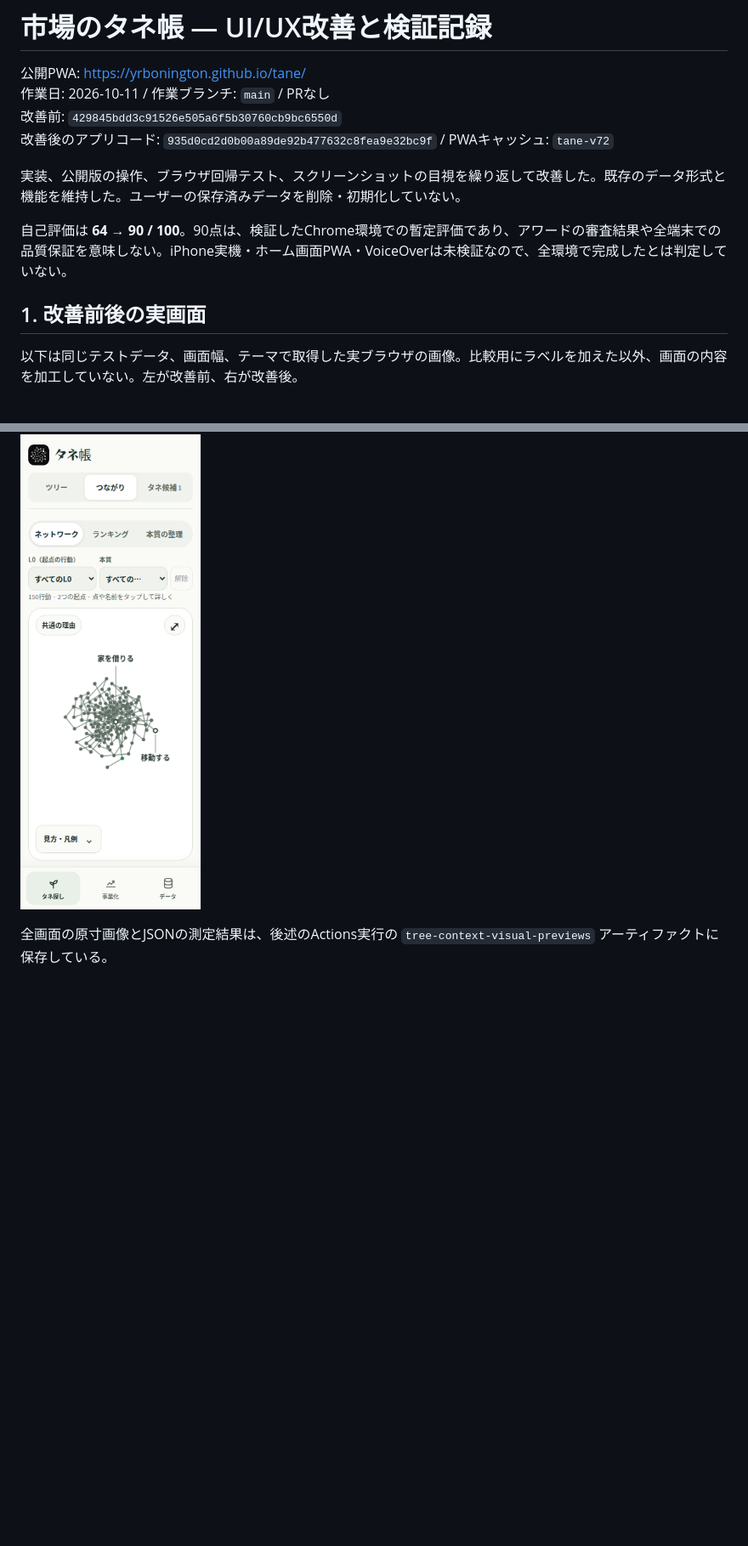
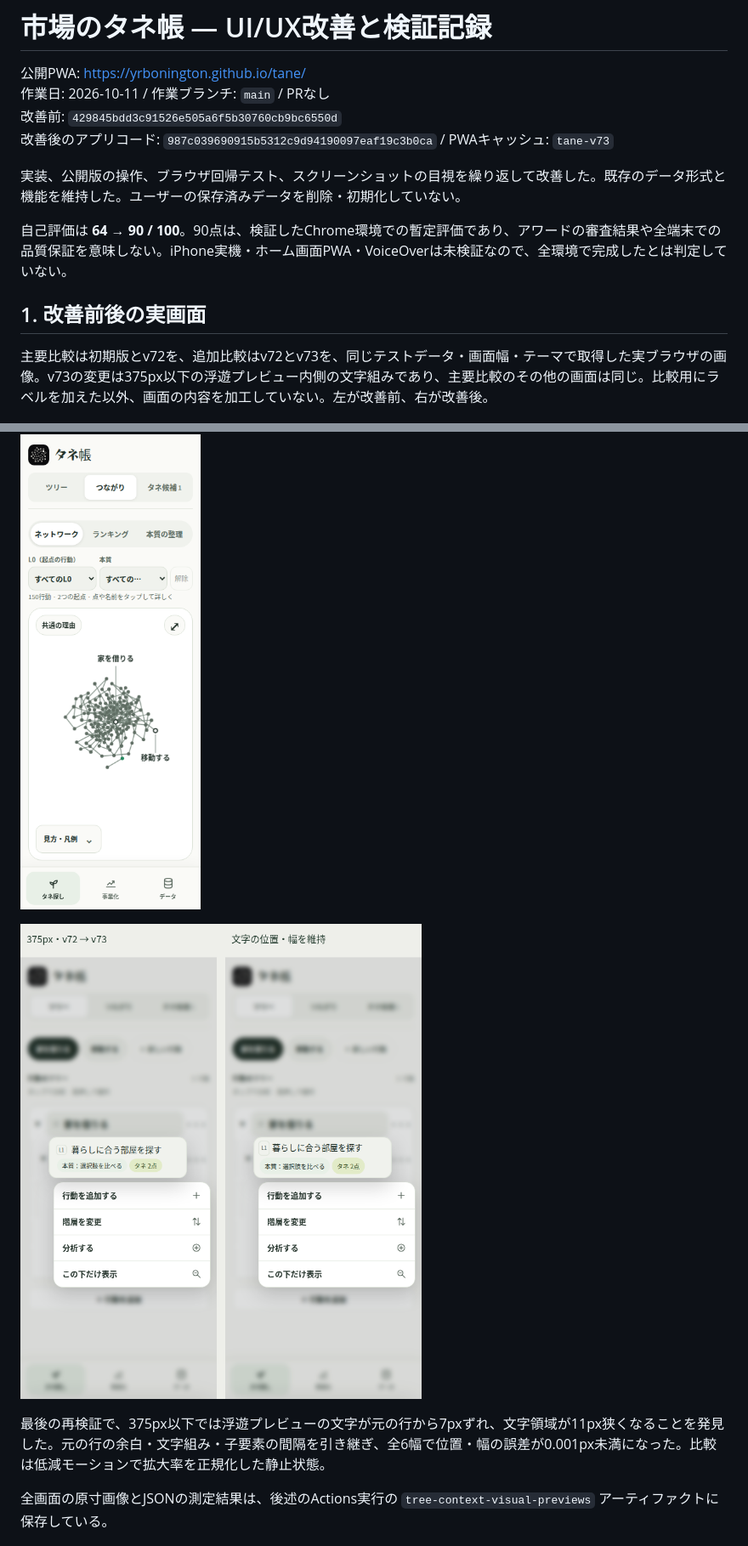
Before and after one commit to yrbonington/tane, a Markdown page: docs/qa/review-2026-10-11.md, 2 parts joined by grey strips. Shown: that part at 85% size. GitHub-like rendering; pictures changed too: docs/qa/2026-10-11/preview-text-375-comparison.png (added); blank space fills up the shorter version.

```diff
--- a/docs/qa/review-2026-10-11.md
+++ b/docs/qa/review-2026-10-11.md
@@ -3,7 +3,7 @@
 公開PWA: https://yrbonington.github.io/tane/
 作業日: 2026-10-11 / 作業ブランチ: `main` / PRなし
 改善前: `429845bdd3c91526e505a6f5b30760cb9bc6550d`
-改善後のアプリコード: `935d0cd2d0b00a89de92b477632c8fea9e32bc9f` / PWAキャッシュ: `tane-v72`
+改善後のアプリコード: `987c039690915b5312c9d94190097eaf19c3b0ca` / PWAキャッシュ: `tane-v73`
 
 実装、公開版の操作、ブラウザ回帰テスト、スクリーンショットの目視を繰り返して改善した。既存のデータ形式と機能を維持した。ユーザーの保存済みデータを削除・初期化していない。
 
@@ -11,7 +11,7 @@
 
 ## 1. 改善前後の実画面
 
-以下は同じテストデータ、画面幅、テーマで取得した実ブラウザの画像。比較用にラベルを加えた以外、画面の内容を加工していない。左が改善前、右が改善後。
+主要比較は初期版とv72を、追加比較はv72とv73を、同じテストデータ・画面幅・テーマで取得した実ブラウザの画像。v73の変更は375px以下の浮遊プレビュー内側の文字組みであり、主要比較のその他の画面は同じ。比較用にラベルを加えた以外、画面の内容を加工していない。左が改善前、右が改善後。
 
 ![390pxのツリー比較](2026-10-11/tree-390-comparison.png)
 
@@ -31,6 +31,10 @@
 
 ![150行動の関係図](2026-10-11/dense-150-network.png)
 
+![375pxの浮遊文字位置の追加改善](2026-10-11/preview-text-375-comparison.png)
+
+最後の再検証で、375px以下では浮遊プレビューの文字が元の行から7pxずれ、文字領域が11px狭くなることを発見した。元の行の余白・文字組み・子要素の間隔を引き継ぎ、全6幅で位置・幅の誤差が0.001px未満になった。比較は低減モーションで拡大率を正規化した静止状態。
+
 全画面の原寸画像とJSONの測定結果は、後述のActions実行の `tree-context-visual-previews` アーティファクトに保存している。
 
 ## 2. 採点と根拠
```
Also changed, not shown: other parts of docs/qa/review-2026-10-11.md (+17 -12 lines), docs/qa/2026-10-11/public-v73-entry.jpg (added), docs/qa/2026-10-11/public-v73-menu-settled.jpg (added), 3 other files.
